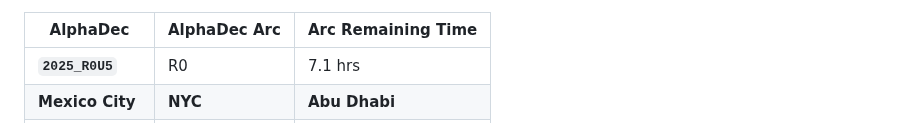
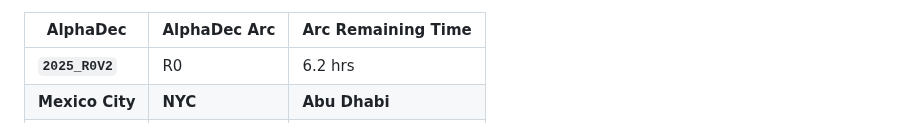
Before and after one commit to firasd/alphadec, a Markdown page: README.md, the part around one of its changes. Drawn GitHub-style.

Commit message:
Update clock in README

```diff
--- a/README.md
+++ b/README.md
@@ -20,5 +20,5 @@ Current time snapshot (automatically updated; may be around 1 hour behind):
 
 | AlphaDec | AlphaDec Arc | Arc Remaining Time |
 |----------|---------------|--------------------|
-| **`2025_R0U5`** | R0 | 7.1 hrs|
+| **`2025_R0V2`** | R0 | 6.2 hrs|
 |  **Mexico City** |  **NYC** |  **Abu Dhabi** |
```
Also changed, not shown: other parts of README.md (+3 -3 lines).
